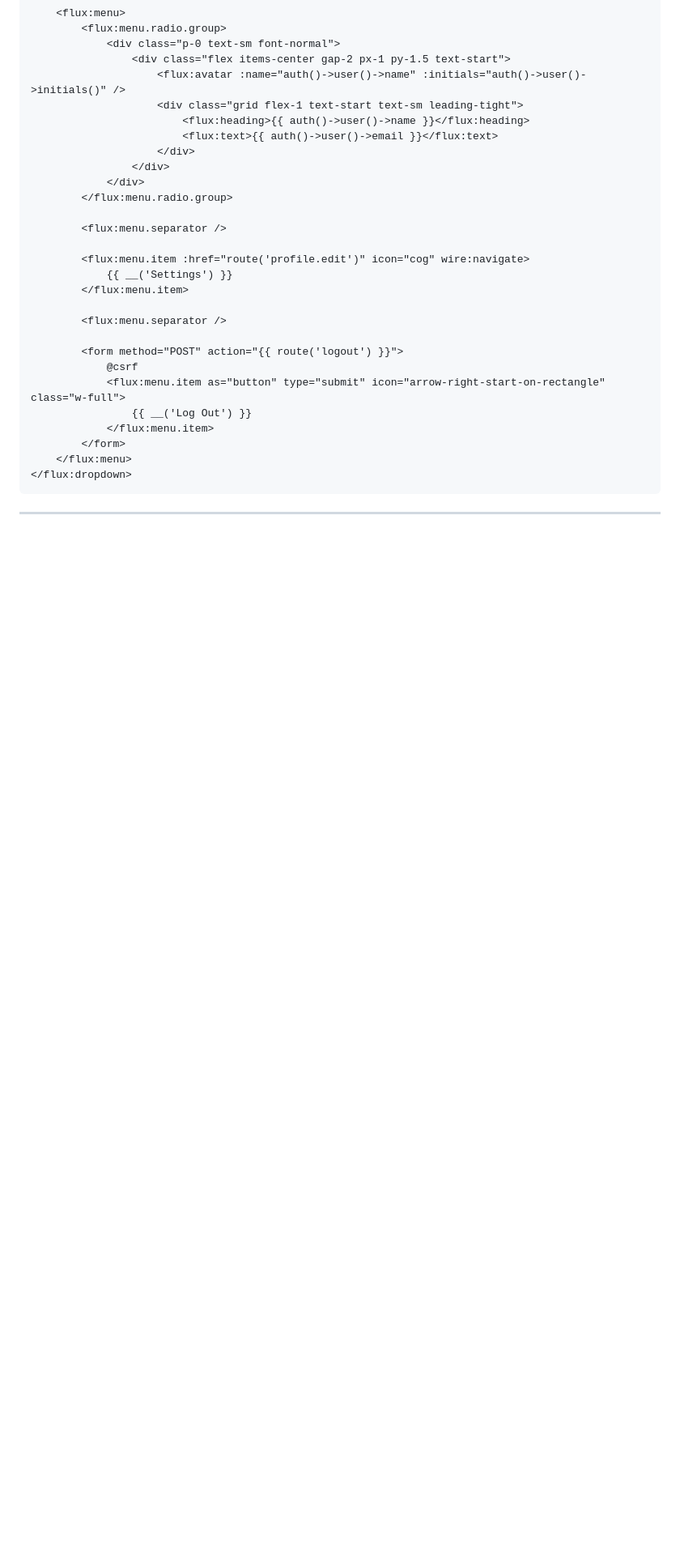
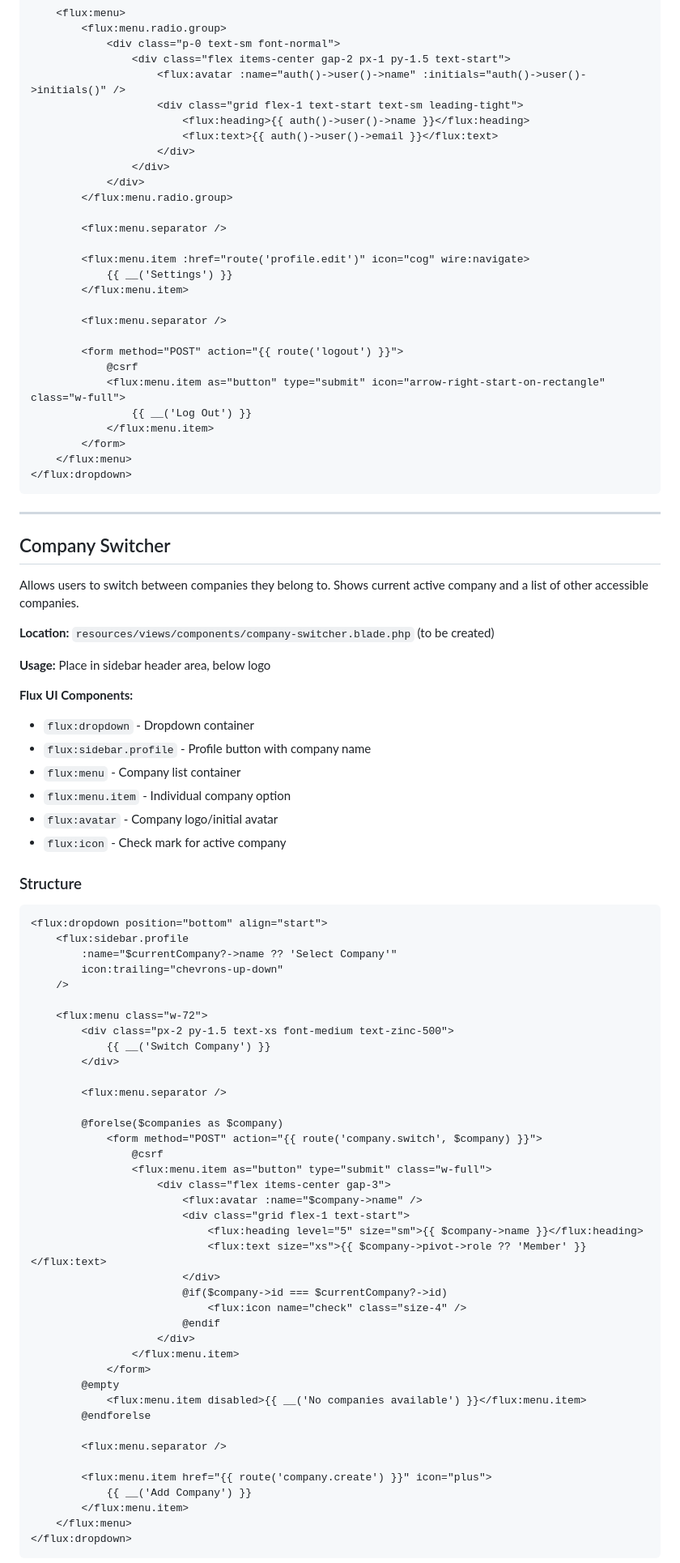
Before and after one commit to saeedhosan/lumexa, a Markdown page: docs/ui-layouts.md, the part around one of its changes. Shown at 81% size. Drawn GitHub-style; blank space fills up the shorter version.

Commit message:
docs: add company switcher to ui layouts

````diff
--- a/docs/ui-layouts.md
+++ b/docs/ui-layouts.md
@@ -196,3 +196,64 @@ Located in: `resources/views/components/desktop-user-menu.blade.php`
 
 ---
 
+## Company Switcher
+
+Allows users to switch between companies they belong to. Shows current active company and a list of other accessible companies.
+
+**Location:** `resources/views/components/company-switcher.blade.php` (to be created)
+
+**Usage:** Place in sidebar header area, below logo
+
+**Flux UI Components:**
+- `flux:dropdown` - Dropdown container
+- `flux:sidebar.profile` - Profile button with company name
+- `flux:menu` - Company list container
+- `flux:menu.item` - Individual company option
+- `flux:avatar` - Company logo/initial avatar
+- `flux:icon` - Check mark for active company
+
+### Structure
+
+```blade
+<flux:dropdown position="bottom" align="start">
+    <flux:sidebar.profile
+        :name="$currentCompany?->name ?? 'Select Company'"
+        icon:trailing="chevrons-up-down"
+    />
+
+    <flux:menu class="w-72">
+        <div class="px-2 py-1.5 text-xs font-medium text-zinc-500">
+            {{ __('Switch Company') }}
+        </div>
+
+        <flux:menu.separator />
+
+        @forelse($companies as $company)
+            <form method="POST" action="{{ route('company.switch', $company) }}">
+                @csrf
+                <flux:menu.item as="button" type="submit" class="w-full">
+                    <div class="flex items-center gap-3">
+                        <flux:avatar :name="$company->name" />
+                        <div class="grid flex-1 text-start">
+                            <flux:heading level="5" size="sm">{{ $company->name }}</flux:heading>
+                            <flux:text size="xs">{{ $company->pivot->role ?? 'Member' }}</flux:text>
+                        </div>
+                        @if($company->id === $currentCompany?->id)
+                            <flux:icon name="check" class="size-4" />
+                        @endif
+                    </div>
+                </flux:menu.item>
+            </form>
+        @empty
+            <flux:menu.item disabled>{{ __('No companies available') }}</flux:menu.item>
+        @endforelse
+
+        <flux:menu.separator />
+
+        <flux:menu.item href="{{ route('company.create') }}" icon="plus">
+            {{ __('Add Company') }}
+        </flux:menu.item>
+    </flux:menu>
+</flux:dropdown>
+```
+
````
Also changed, not shown: other parts of docs/ui-layouts.md (+45 -0 lines).
